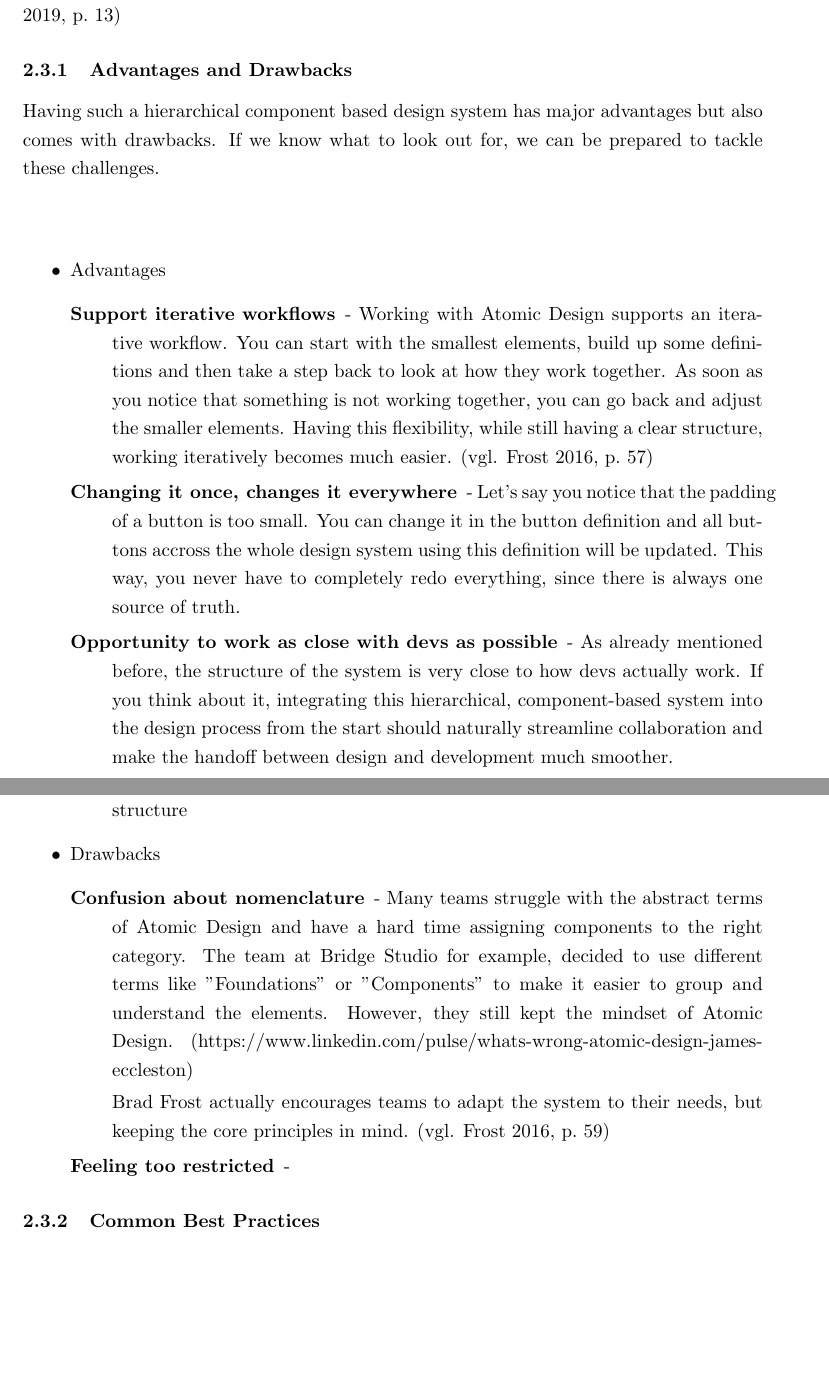
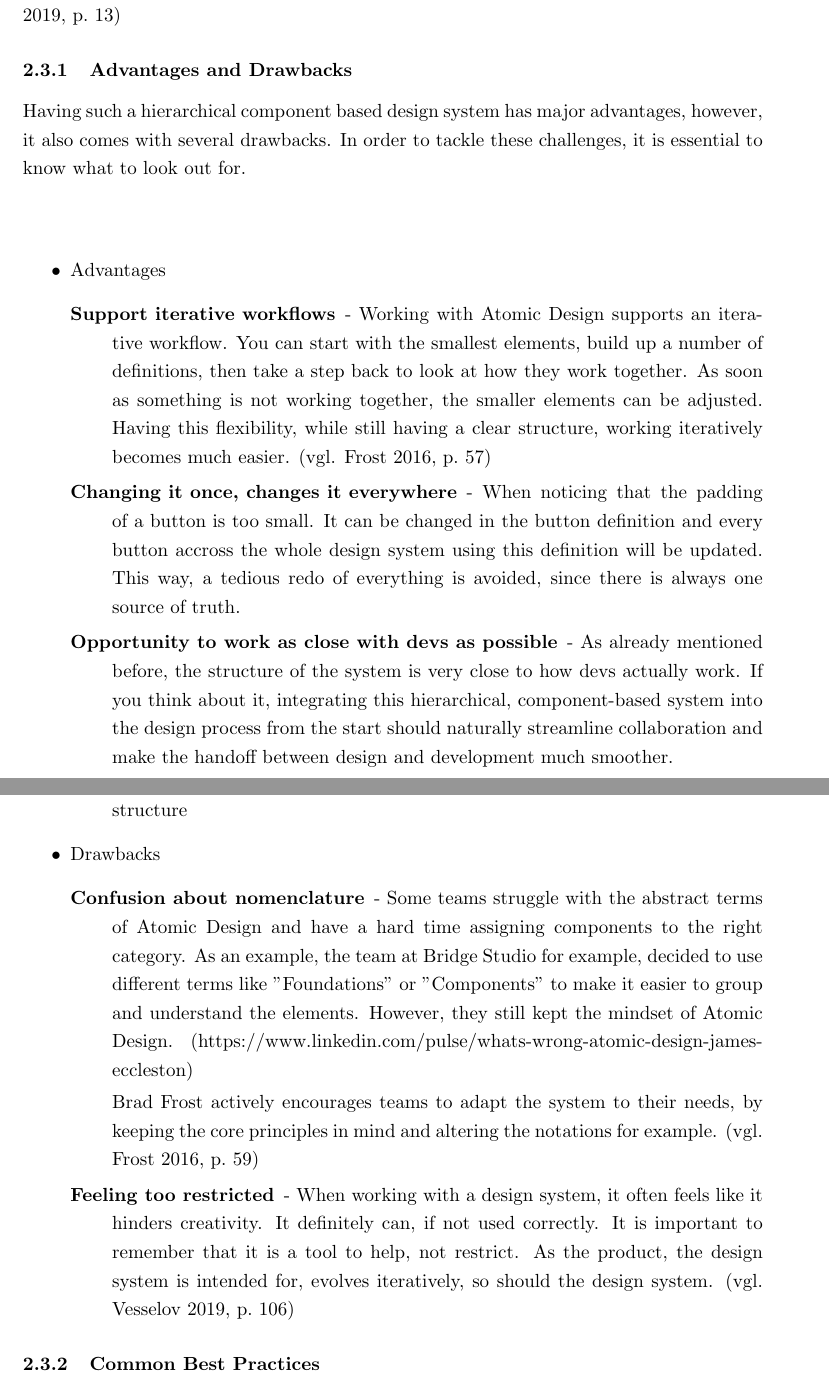
Before and after one commit to hanslissi/DesignToCode_Bachelorthesis, a LaTeX thesis (DesignToCode_Bachelorthesis.tex, which reads chapters/2/3_Design Systems.tex): two parts of pages 9 and 10 of 25, joined at a grey line, cut so that both start at the same text, the shorter picture padded with empty space. Compiled offline with pdfLaTeX.

Commit message:
Design System feedback

```diff
--- a/chapters/2/3_Design Systems.tex
+++ b/chapters/2/3_Design Systems.tex
@@ -33,22 +33,23 @@ engineers the time to actually focus on solving user needs without concerns abou
 getting inconsistent or feeling too constrained. \vglcite[13]{vesselovBuildingDesignSystems2019}
 
 \subsubsection{Advantages and Drawbacks}
-Having such a hierarchical component based design system has major advantages but also comes with
-drawbacks. If we know what to look out for, we can be prepared to tackle these challenges. \\\\
+Having such a hierarchical component based design system has major advantages, however, it also
+comes with several drawbacks. In order to tackle these challenges, it is essential to know what to
+look out for.\\\\
 \begin{itemize}
 	\item Advantages
 	      \begin{description}
 		      \item[Support iterative workflows] - Working with Atomic Design supports an iterative
-		            workflow. You can start with the smallest elements, build up some definitions and then
-		            take a step back to look at how they work together. As soon as you notice that
-		            something is not working together, you can go back and adjust the smaller
-		            elements. Having this flexibility, while still having a clear structure, working
-		            iteratively becomes much easier. \vglcite[57]{frostAtomicDesign2016}
-		      \item[Changing it once, changes it everywhere] - Let's say you notice that the padding
-		            of a button is too small. You can change it in the button definition and all buttons
-		            accross the whole design system using this definition will be updated. This way,
-		            you never have to completely redo everything, since there is always one source
-		            of truth.
+		            workflow. You can start with the smallest elements, build up a number of
+		            definitions, then take a step back to look at how they work together. As soon as
+		            something is not working together, the smaller elements can be adjusted. Having
+		            this flexibility, while still having a clear structure, working iteratively
+		            becomes much easier. \vglcite[57]{frostAtomicDesign2016}
+		      \item[Changing it once, changes it everywhere] - When noticing that the padding
+		            of a button is too small. It can be changed in the button definition and every
+		            button accross the whole design system using this definition will be updated.
+		            This way, a tedious redo of everything is avoided, since there is always one
+		            source of truth.
 		      \item[Opportunity to work as close with devs as possible] - As already mentioned
 		            before, the structure of the system is very close to how devs actually work.
 		            If you think about it, integrating this hierarchical, component-based system
@@ -56,23 +57,28 @@ drawbacks. If we know what to look out for, we can be prepared to tackle these c
 		            and make the handoff between design and development much smoother.
 
 		            \includegraphics[width=400pt, height=\textheight,keepaspectratio]{2_chapter/Design To Code Similarities.jpg}
-					^^ Sample image showing how similar the design and code can be in terms of structure
+		            ^^ Sample image showing how similar the design and code can be in terms of structure
 		            % NOTE: Show Picture UI Design and Developed Code and how similar it can be
 	      \end{description}
 	\item Drawbacks
 	      \begin{description}
-		      \item[Confusion about nomenclature] - Many teams struggle with the abstract terms of
-		            Atomic Design and have a hard time assigning components to the right category. The
-		            team at Bridge Studio for example, decided to use different terms like "Foundations"
-		            or "Components" to make it easier to group and understand the elements. However, they
-		            still kept the mindset of Atomic Design.
+		      \item[Confusion about nomenclature] - Some teams struggle with the abstract terms of
+		            Atomic Design and have a hard time assigning components to the right category.
+		            As an example, the team at Bridge Studio for example, decided to use different
+		            terms like "Foundations" or "Components" to make it easier to group and
+		            understand the elements. However, they still kept the mindset of Atomic Design.
 		            (https://www.linkedin.com/pulse/whats-wrong-atomic-design-james-eccleston)
 
-		            Brad Frost actually encourages teams to adapt
-		            the system to their needs, but keeping the core principles in mind. \vglcite[59]{frostAtomicDesign2016}
+		            Brad Frost actively encourages teams to adapt the system to their needs, by
+		            keeping the core principles in mind and altering the notations for example.
+		            \vglcite[59]{frostAtomicDesign2016}
 		            % https://www.linkedin.com/pulse/whats-wrong-atomic-design-james-eccleston it has to
 		            % be altered a little bit to fit needs or Sarah Vesselov's book page 28
-		      \item[Feeling too restricted] -
+		      \item[Feeling too restricted] - When working with a design system, it often feels like
+		            it hinders creativity. It definitely can, if not used correctly. It is important
+		            to remember that it is a tool to help, not restrict. As the product, the design
+		            system is intended for, evolves iteratively, so should the design system.
+		            \vglcite[106]{vesselovBuildingDesignSystems2019}
 	      \end{description}
 \end{itemize}
 
```
Also changed, not shown: chapters/2/3_Design Systems.tex (8 more changed lines).
